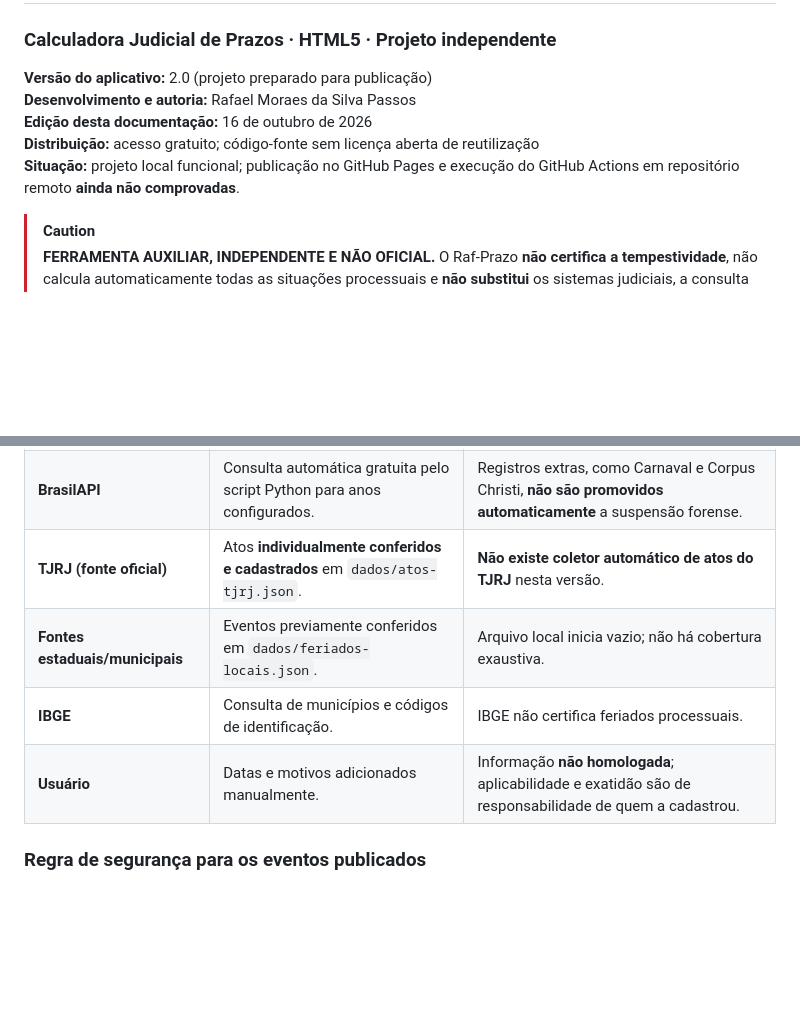
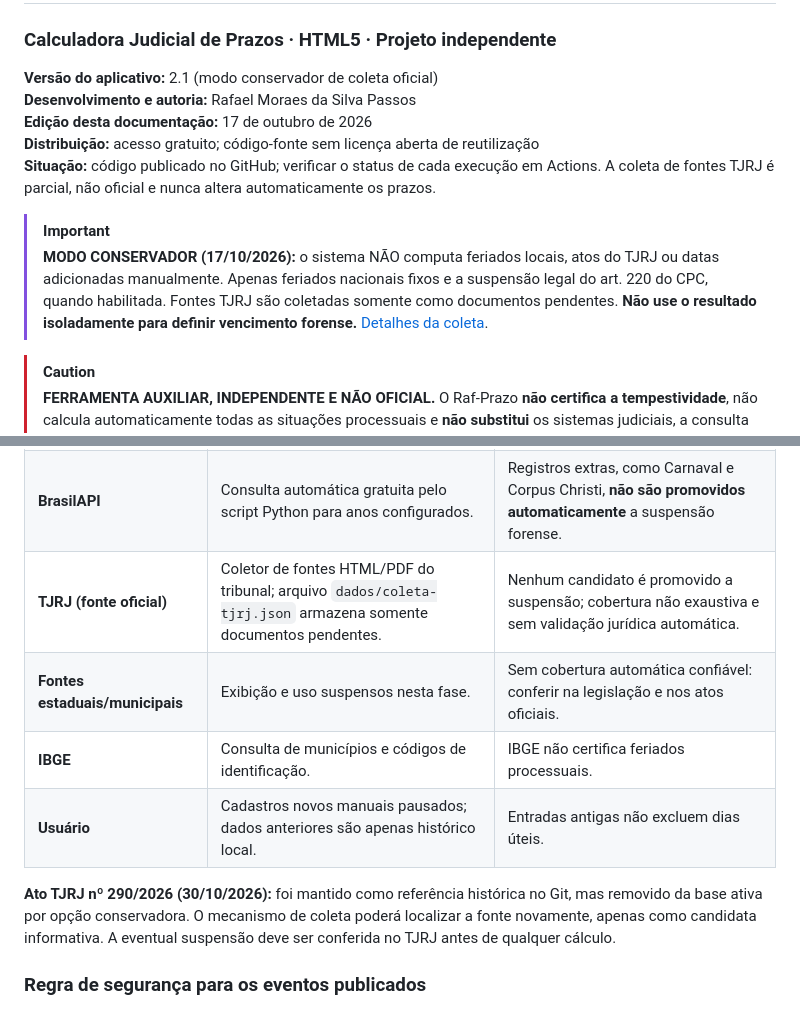
Before and after one commit to rafaelmsp/raf-prazo, a Markdown page: README.md, 2 parts joined by grey strips. GitHub-like rendering; blank space fills up the shorter version.

```diff
--- a/README.md
+++ b/README.md
@@ -1,11 +1,14 @@
 # Raf-Prazo
 ### Calculadora Judicial de Prazos · HTML5 · Projeto independente
 
-**Versão do aplicativo:** 2.0 (projeto preparado para publicação)
+**Versão do aplicativo:** 2.1 (modo conservador de coleta oficial)
 **Desenvolvimento e autoria:** Rafael Moraes da Silva Passos
-**Edição desta documentação:** 16 de outubro de 2026
+**Edição desta documentação:** 17 de outubro de 2026
 **Distribuição:** acesso gratuito; código-fonte sem licença aberta de reutilização
-**Situação:** projeto local funcional; publicação no GitHub Pages e execução do GitHub Actions em repositório remoto **ainda não comprovadas**.
+**Situação:** código publicado no GitHub; verificar o status de cada execução em Actions. A coleta de fontes TJRJ é parcial, não oficial e nunca altera automaticamente os prazos.
+
+> [!IMPORTANT]
+> **MODO CONSERVADOR (17/10/2026):** o sistema NÃO computa feriados locais, atos do TJRJ ou datas adicionadas manualmente. Apenas feriados nacionais fixos e a suspensão legal do art. 220 do CPC, quando habilitada. Fontes TJRJ são coletadas somente como documentos pendentes. **Não use o resultado isoladamente para definir vencimento forense.** [Detalhes da coleta](docs/COLETA_TJRJ.md).
 
 > [!CAUTION]
 > **FERRAMENTA AUXILIAR, INDEPENDENTE E NÃO OFICIAL.** O Raf-Prazo **não certifica a tempestividade**, não calcula automaticamente todas as situações processuais e **não substitui** os sistemas judiciais, a consulta aos atos normativos, o calendário oficial, a análise da intimação nem a conferência do profissional responsável. **Nunca pratique um ato processual exclusivamente com base no resultado do aplicativo.**
@@ -132,10 +137,12 @@ Intimações eletrônicas, ciência tácita, publicação no Diário, recesso, f
 |---|---|---|
 | **Legislação federal** | Feriados nacionais fixos incorporados ao motor e ao JSON. | Não cobre todos os feriados móveis, locais e forenses. |
 | **BrasilAPI** | Consulta automática gratuita pelo script Python para anos configurados. | Registros extras, como Carnaval e Corpus Christi, **não são promovidos automaticamente** a suspensão forense. |
-| **TJRJ (fonte oficial)** | Atos **individualmente conferidos e cadastrados** em `dados/atos-tjrj.json`. | **Não existe coletor automático de atos do TJRJ** nesta versão. |
-| **Fontes estaduais/municipais** | Eventos previamente conferidos em `dados/feriados-locais.json`. | Arquivo local inicia vazio; não há cobertura exaustiva. |
+| **TJRJ (fonte oficial)** | Coletor de fontes HTML/PDF do tribunal; arquivo `dados/coleta-tjrj.json` armazena somente documentos pendentes. | Nenhum candidato é promovido a suspensão; cobertura não exaustiva e sem validação jurídica automática. |
+| **Fontes estaduais/municipais** | Exibição e uso suspensos nesta fase. | Sem cobertura automática confiável: conferir na legislação e nos atos oficiais. |
 | **IBGE** | Consulta de municípios e códigos de identificação. | IBGE não certifica feriados processuais. |
-| **Usuário** | Datas e motivos adicionados manualmente. | Informação **não homologada**; aplicabilidade e exatidão são de responsabilidade de quem a cadastrou. |
+| **Usuário** | Cadastros novos manuais pausados; dados anteriores são apenas histórico local. | Entradas antigas não excluem dias úteis. |
+
+**Ato TJRJ nº 290/2026 (30/10/2026):** foi mantido como referência histórica no Git, mas removido da base ativa por opção conservadora. O mecanismo de coleta poderá localizar a fonte novamente, apenas como candidata informativa. A eventual suspensão deve ser conferida no TJRJ antes de qualquer cálculo.
 
 ### Regra de segurança para os eventos publicados
 
```
Also changed, not shown: other parts of README.md (+12 -44 lines).
